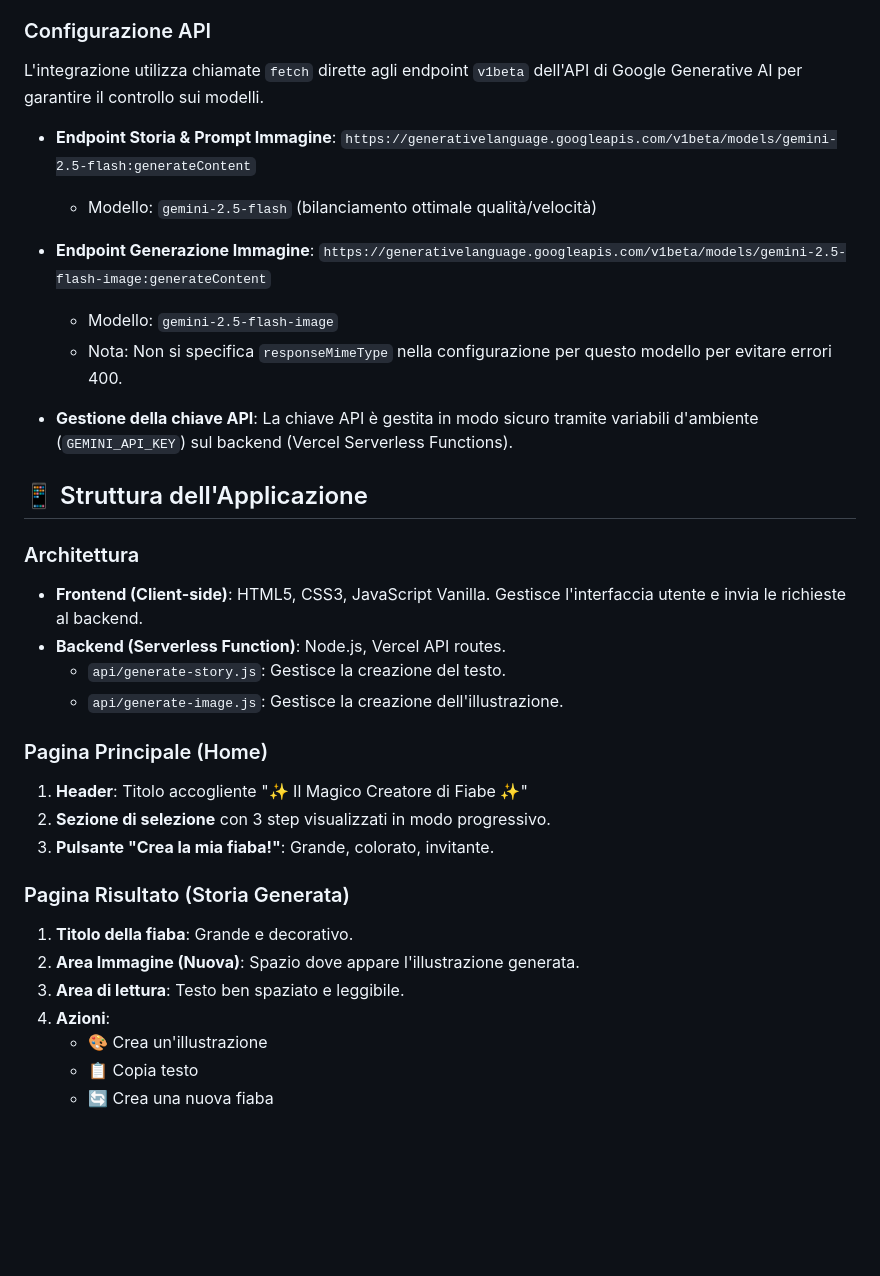
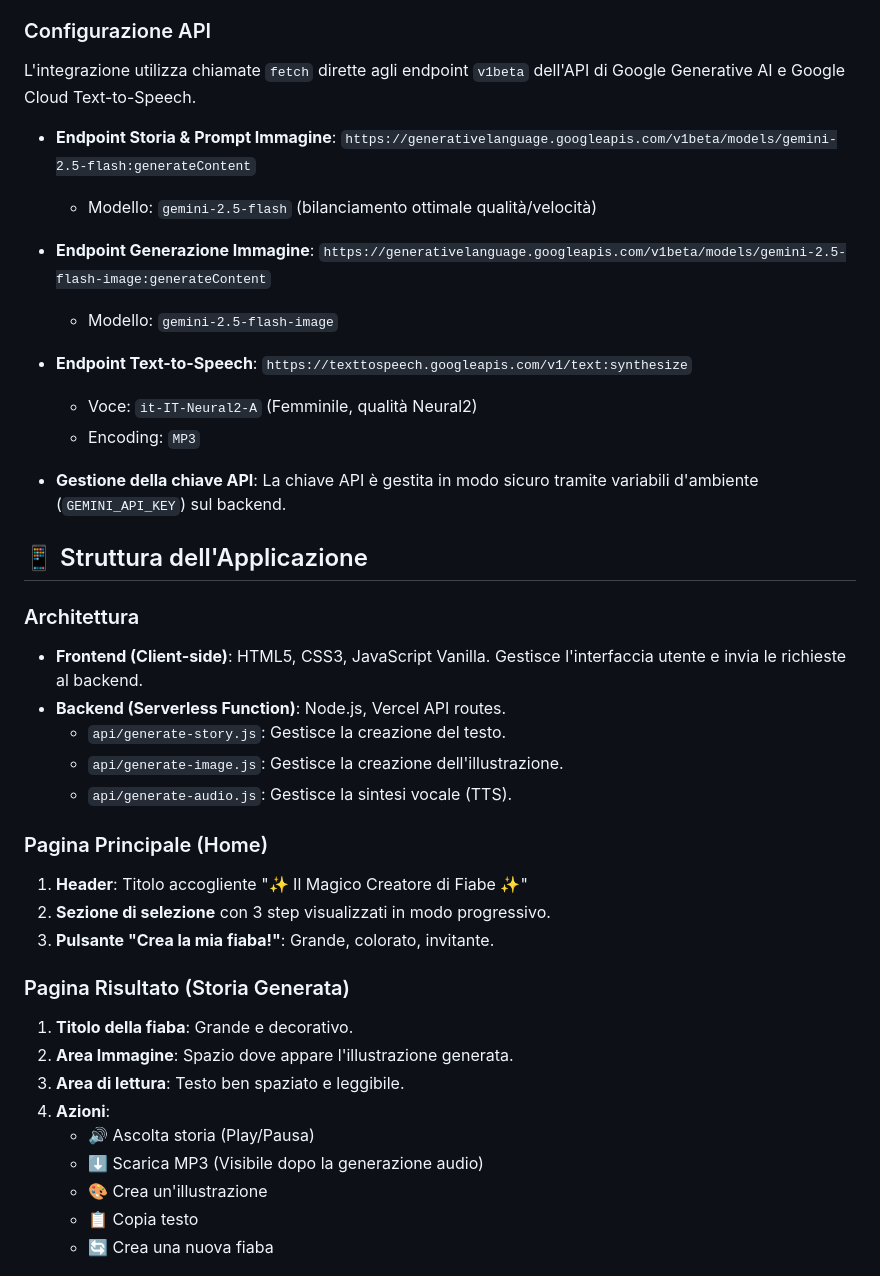
Before and after one commit to alexpax85/contastorie, a Markdown page: GEMINI.md, the part around one of its changes. Rendered like a GitHub page; blank space fills up the shorter version.

```diff
--- a/GEMINI.md
+++ b/GEMINI.md
@@ -93,15 +100,17 @@ MORALE: [insegnamento da trasmettere]
 2.  **Generazione Immagine:** Si usa il prompt generato per chiamare il modello di immagini.
 
 ### Configurazione API
-L'integrazione utilizza chiamate `fetch` dirette agli endpoint `v1beta` dell'API di Google Generative AI per garantire il controllo sui modelli.
+L'integrazione utilizza chiamate `fetch` dirette agli endpoint `v1beta` dell'API di Google Generative AI e Google Cloud Text-to-Speech.
 
 - **Endpoint Storia & Prompt Immagine**: `https://generativelanguage.googleapis.com/v1beta/models/gemini-2.5-flash:generateContent`
     - Modello: `gemini-2.5-flash` (bilanciamento ottimale qualità/velocità)
 - **Endpoint Generazione Immagine**: `https://generativelanguage.googleapis.com/v1beta/models/gemini-2.5-flash-image:generateContent`
     - Modello: `gemini-2.5-flash-image`
-    - Nota: Non si specifica `responseMimeType` nella configurazione per questo modello per evitare errori 400.
+- **Endpoint Text-to-Speech**: `https://texttospeech.googleapis.com/v1/text:synthesize`
+    - Voce: `it-IT-Neural2-A` (Femminile, qualità Neural2)
+    - Encoding: `MP3`
 
-- **Gestione della chiave API**: La chiave API è gestita in modo sicuro tramite variabili d'ambiente (`GEMINI_API_KEY`) sul backend (Vercel Serverless Functions).
+- **Gestione della chiave API**: La chiave API è gestita in modo sicuro tramite variabili d'ambiente (`GEMINI_API_KEY`) sul backend.
 
 ## 📱 Struttura dell'Applicazione
 
@@ -110,6 +119,7 @@ L'integrazione utilizza chiamate `fetch` dirette agli endpoint `v1beta` dell'API
 - **Backend (Serverless Function)**: Node.js, Vercel API routes.
     - `api/generate-story.js`: Gestisce la creazione del testo.
     - `api/generate-image.js`: Gestisce la creazione dell'illustrazione.
+    - `api/generate-audio.js`: Gestisce la sintesi vocale (TTS).
 
 ### Pagina Principale (Home)
 1. **Header**: Titolo accogliente "✨ Il Magico Creatore di Fiabe ✨"
@@ -118,9 +128,11 @@ L'integrazione utilizza chiamate `fetch` dirette agli endpoint `v1beta` dell'API
 
 ### Pagina Risultato (Storia Generata)
 1. **Titolo della fiaba**: Grande e decorativo.
-2. **Area Immagine (Nuova)**: Spazio dove appare l'illustrazione generata.
+2. **Area Immagine**: Spazio dove appare l'illustrazione generata.
 3. **Area di lettura**: Testo ben spaziato e leggibile.
 4. **Azioni**:
+   - 🔊 Ascolta storia (Play/Pausa)
+   - ⬇️ Scarica MP3 (Visibile dopo la generazione audio)
    - 🎨 Crea un'illustrazione
    - 📋 Copia testo
    - 🔄 Crea una nuova fiaba
```
Also changed, not shown: other parts of GEMINI.md (+21 -9 lines).
